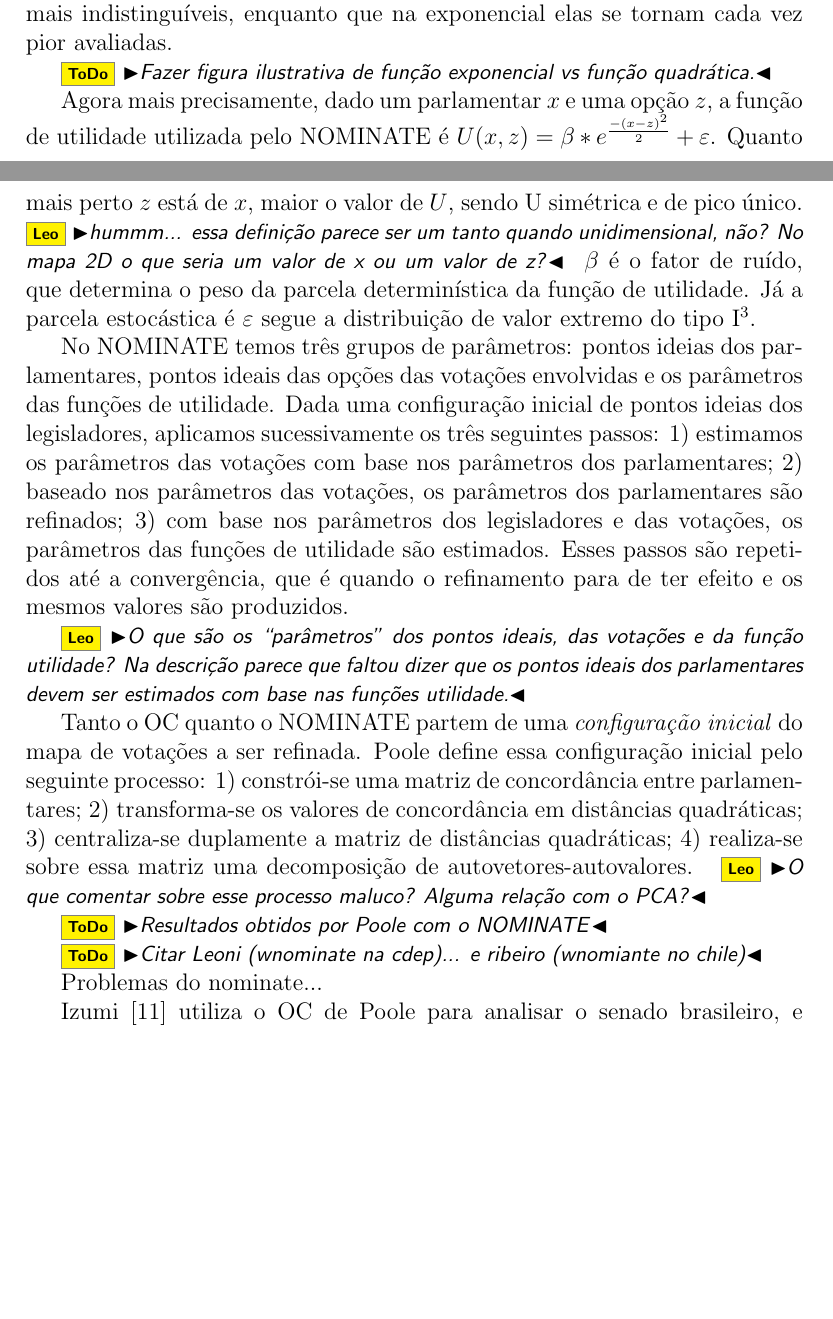
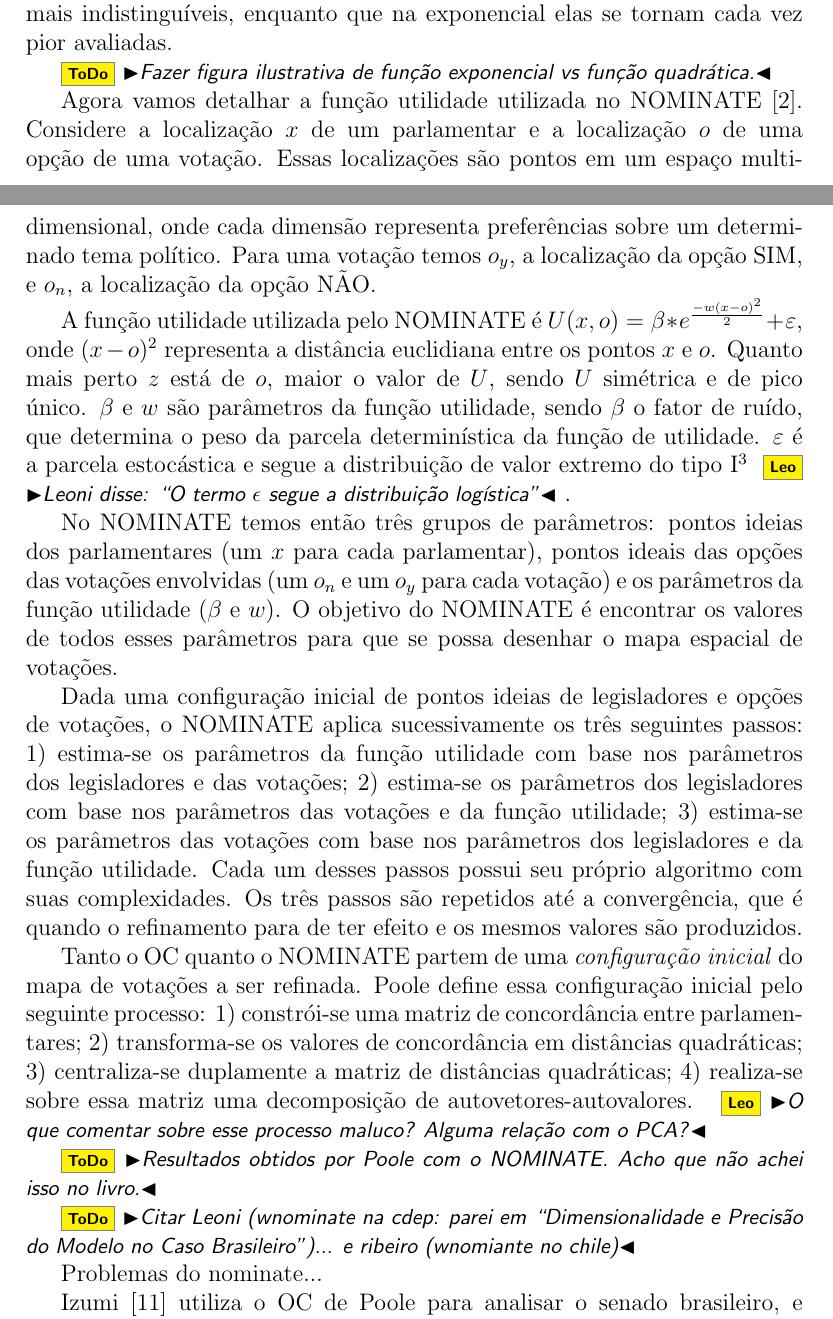
Before and after one commit to radar-parlamentar/leviathan, a LaTeX paper (radar.tex): two parts of pages 9 and 10 of 16 before the commit and two parts of pages 9 and 10 of 17 after it, joined at a grey line, cut so that both start at the same text, the shorter picture padded with empty space. Compiled offline with pdfLaTeX.

Commit message:
explicando melhor o nominate

```diff
--- a/radar.tex
+++ b/radar.tex
@@ -302,13 +302,13 @@
 
 \todo{Fazer figura ilustrativa de função exponencial vs função quadrática.}
 
-Agora mais precisamente, dado um parlamentar $x$ e uma opção $z$, a função de utilidade utilizada pelo NOMINATE é $U(x,z) = \beta * e^{\frac{-(x-z)^2}{2}} + \varepsilon$. Quanto mais perto $z$ está de $x$, maior o valor de $U$, sendo U simétrica e de pico único. \Leo{hummm... essa definição parece ser um tanto quando unidimensional, não? No mapa 2D o que seria um valor de x ou um valor de z?} $\beta$ é o fator de ruído, que determina o peso da parcela determinística da função de utilidade. Já a parcela estocástica é $\varepsilon$ segue a distribuição de valor extremo do tipo I\footnote{\todo{Explicar ``distribuição de valor extremo do tipo I''}}.
+Agora vamos detalhar a função utilidade utilizada no \nominate~\cite{poole1985nominate}. Considere a localização $x$ de um parlamentar e a localização $o$ de uma opção de uma votação. Essas localizações são pontos em um espaço multi-dimensional, onde cada dimensão representa preferências sobre um determinado tema político. Para uma votação temos $o_y$, a localização da opção \yea, e $o_n$, a localização da opção \nay.
 
-No NOMINATE temos três grupos de parâmetros: pontos ideias dos parlamentares, pontos ideais das opções das votações envolvidas e os parâmetros das funções de utilidade. Dada uma configuração inicial de pontos ideias dos legisladores, aplicamos sucessivamente os três seguintes passos: 1) estimamos os parâmetros das votações com base nos parâmetros dos parlamentares; 2) baseado nos parâmetros das votações, os parâmetros dos parlamentares são refinados; 3) com base nos parâmetros dos legisladores e das votações, os parâmetros das funções de utilidade são estimados. Esses passos são repetidos até a convergência, que é quando o refinamento para de ter efeito e os mesmos valores são produzidos.
+A função utilidade utilizada pelo \nominate é $U(x,o) = \beta * e^{\frac{-w(x-o)^2}{2}} + \varepsilon$, onde $(x-o)^2$ representa a distância euclidiana entre os pontos $x$ e $o$. Quanto mais perto $z$ está de $o$, maior o valor de $U$, sendo $U$ simétrica e de pico único. $\beta$ e $w$ são parâmetros da função utilidade, sendo $\beta$ o fator de ruído, que determina o peso da parcela determinística da função de utilidade. $\varepsilon$ é a parcela estocástica e segue a distribuição de valor extremo do tipo I\footnote{\todo{Explicar ``distribuição de valor extremo do tipo I''}} \Leo{Leoni disse: ``O termo $\epsilon$ segue a distribuição logística''}.
 
-%The approach that Howard Rosenthal and I developed, which we dubbed NOMINATE, solves the estimation problem by dividing the parameters into three sets and estimating each set separately with the other two held fixed. Given reasonable starting values for the legislator ideal points, we can estimate the roll call parameters given these ideal points. Similarly, given estimates of the roll call parameters, we can obtain better estimates of the ideal points. The third set is the utility function parameters, which are estimated given both the legislator ideal points and the roll call outcome points. NOMINATE cycles through the three sets until they reproduce each other. 9 That is, at convergence each set is reproduced by the other two – the parameters no longer change.
+No NOMINATE temos então três grupos de parâmetros: pontos ideias dos parlamentares (um $x$ para cada parlamentar), pontos ideais das opções das votações envolvidas (um $o_n$ e um $o_y$ para cada votação) e os parâmetros da função utilidade ($\beta$ e $w$). O objetivo do \nominate é encontrar os valores de todos esses parâmetros para que se possa desenhar o mapa espacial de votações.
 
-\Leo{O que são os ``parâmetros'' dos pontos ideais, das votações e da função utilidade? Na descrição parece que faltou dizer que os pontos ideais dos parlamentares devem ser estimados com base nas funções utilidade.}
+Dada uma configuração inicial de pontos ideias de legisladores e opções de votações, o \nominate aplica sucessivamente os três seguintes passos: 1) estima-se os parâmetros da função utilidade com base nos parâmetros dos legisladores e das votações; 2) estima-se os parâmetros dos legisladores com base nos parâmetros das votações e da função utilidade; 3) estima-se os parâmetros das votações com base nos parâmetros dos legisladores e da função utilidade. Cada um desses passos possui seu próprio algoritmo com suas complexidades. Os três passos são repetidos até a convergência, que é quando o refinamento para de ter efeito e os mesmos valores são produzidos.
 
 Tanto o OC quanto o \nominate partem de uma \emph{configuração inicial} do mapa de votações a ser refinada. Poole define essa configuração inicial pelo seguinte processo: 1) constrói-se uma matriz de concordância entre parlamentares; 2) transforma-se os valores de concordância em distâncias quadráticas; 3) centraliza-se duplamente a matriz de distâncias quadráticas; 4) realiza-se sobre essa matriz uma decomposição de autovetores-autovalores. \Leo{O que comentar sobre esse processo maluco? Alguma relação com o PCA?}
 
@@ -319,9 +319,10 @@
 %center the matrix of squared distances, and (4) perform an eigenvalue–
 %eigenvector decomposition of the double-centered matrix.
 
-\todo{Resultados obtidos por Poole com o \nominate}
+\todo{Resultados obtidos por Poole com o \nominate. Acho que não achei isso no livro.}
 
-\todo{Citar Leoni (wnominate na cdep)... e ribeiro (wnomiante no chile)}
+\todo{Citar Leoni (wnominate na cdep: parei em ``Dimensionalidade e Precisão do Modelo no Caso Brasileiro'')... e ribeiro (wnomiante no chile)}
+
 
 Problemas do nominate...
 
```
Also changed, not shown: refs.bib (+2 -3 lines), radar.pdf, radar.tex (9 more changed lines).
